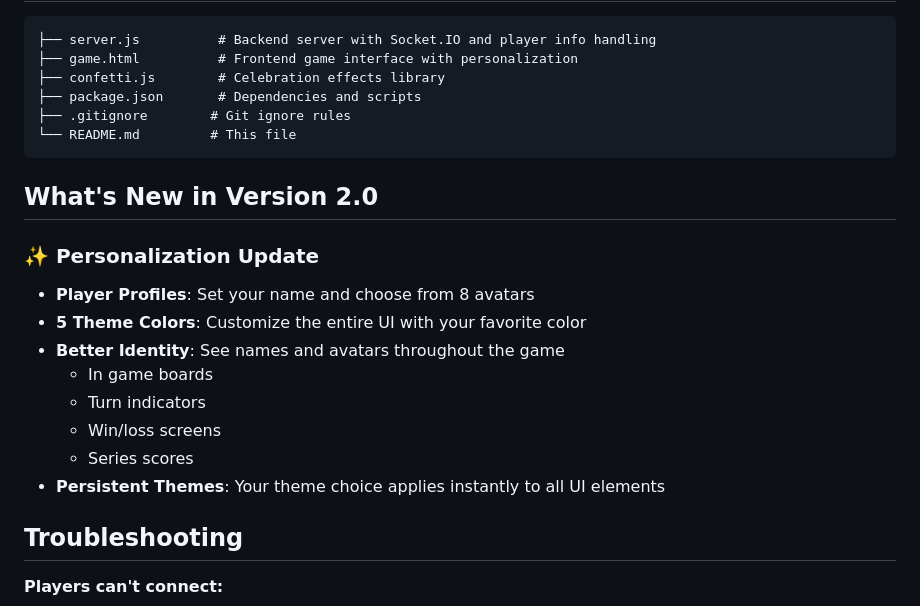
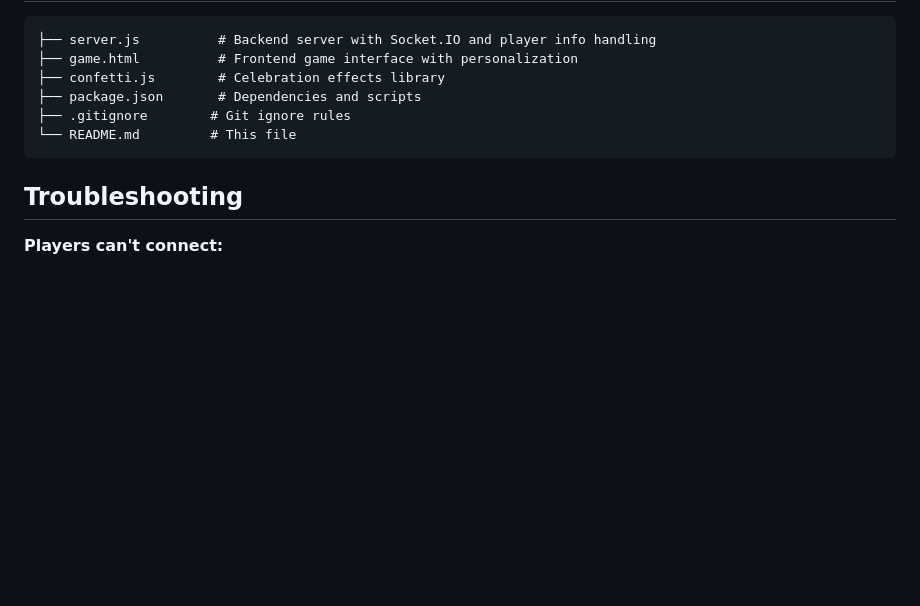
Before and after one commit to jayneel-shah18/DigitDuel, a Markdown page: README.md, the part around one of its changes. GitHub-like rendering; blank space fills up the shorter version.

````diff
--- a/README.md
+++ b/README.md
@@ -220,18 +103,6 @@ All theme colors apply to:
 └── README.md         # This file
 ```
 
-## What's New in Version 2.0
-
-### ✨ Personalization Update
-- **Player Profiles**: Set your name and choose from 8 avatars
-- **5 Theme Colors**: Customize the entire UI with your favorite color
-- **Better Identity**: See names and avatars throughout the game
-  - In game boards
-  - Turn indicators
-  - Win/loss screens
-  - Series scores
-- **Persistent Themes**: Your theme choice applies instantly to all UI elements
-
 ## Troubleshooting
 
 **Players can't connect:**
````
Also changed, not shown: other parts of README.md (+1 -118 lines), ENHANCED_FEATURES.md (deleted, +0 -47 lines).
